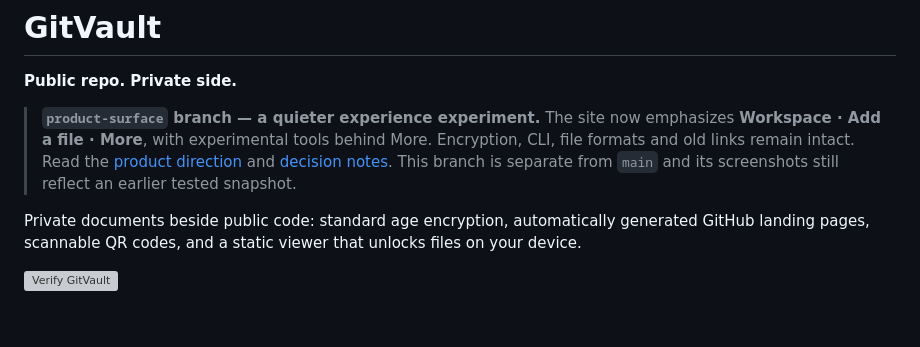
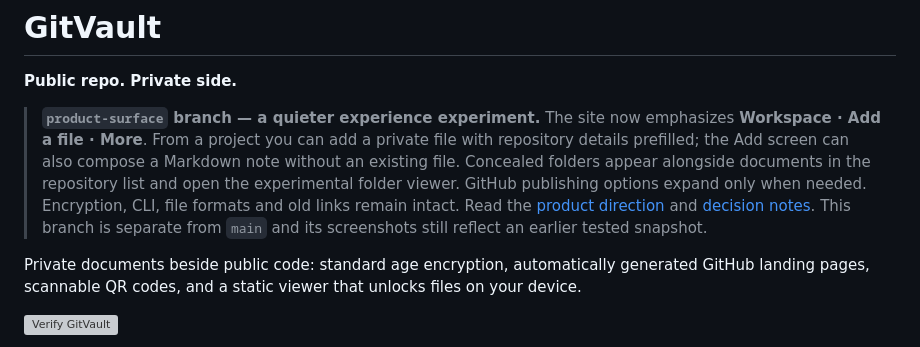
Before and after one commit to junovhs/gitvault, a Markdown page: README.md, the part around the change. GitHub-like rendering; blank space fills up the shorter version; grey boxes are pictures that could not be loaded.

Commit message:
docs(product): make current branch capabilities explicit at first glance

```diff
--- a/README.md
+++ b/README.md
@@ -2,7 +2,7 @@
 
 **Public repo. Private side.**
 
-> **`product-surface` branch — a quieter experience experiment.** The site now emphasizes **Workspace · Add a file · More**, with experimental tools behind More. Encryption, CLI, file formats and old links remain intact. Read the [product direction](docs/PRODUCT_SURFACE.md) and [decision notes](docs/PRODUCT_NOTES.md). This branch is separate from `main` and its screenshots still reflect an earlier tested snapshot.
+> **`product-surface` branch — a quieter experience experiment.** The site now emphasizes **Workspace · Add a file · More**. From a project you can add a private file with repository details prefilled; the Add screen can also compose a Markdown note without an existing file. Concealed folders appear alongside documents in the repository list and open the experimental folder viewer. GitHub publishing options expand only when needed. Encryption, CLI, file formats and old links remain intact. Read the [product direction](docs/PRODUCT_SURFACE.md) and [decision notes](docs/PRODUCT_NOTES.md). This branch is separate from `main` and its screenshots still reflect an earlier tested snapshot.
 
 Private documents beside public code: standard age encryption, automatically generated GitHub landing pages, scannable QR codes, and a static viewer that unlocks files on your device.
 
```
